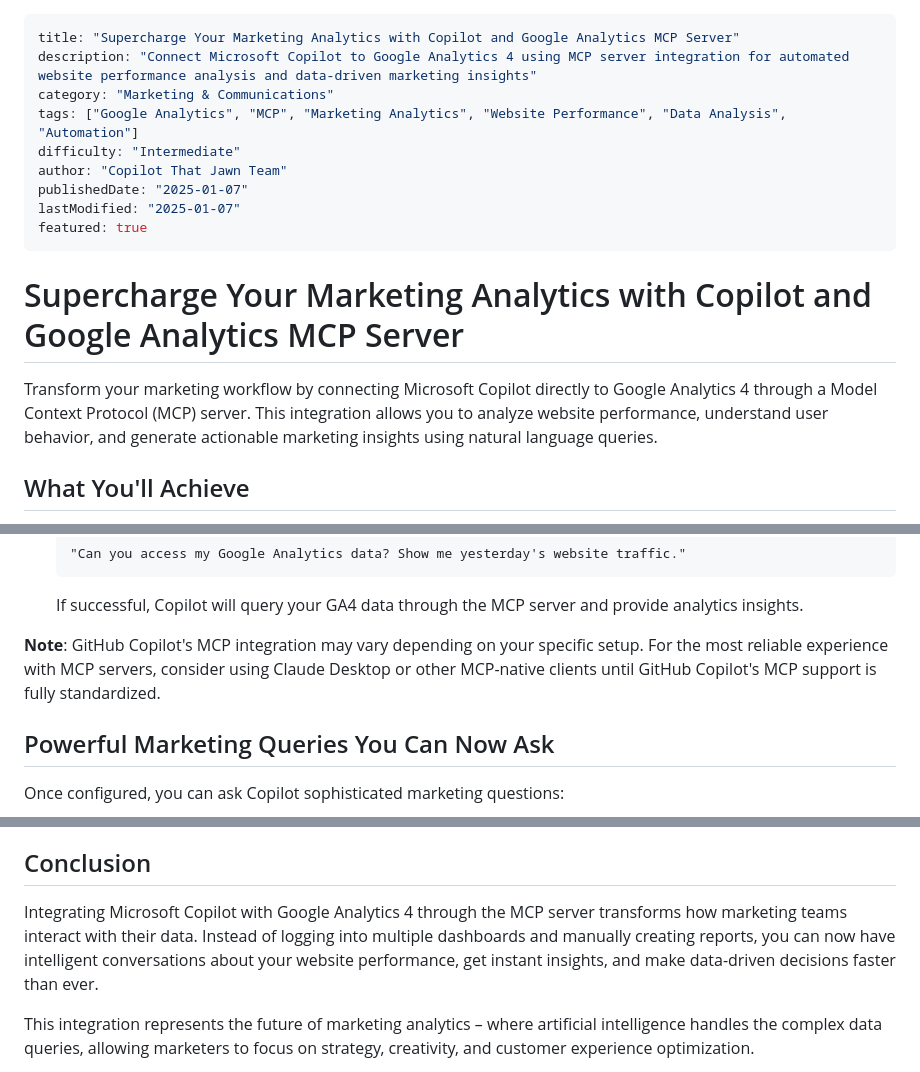
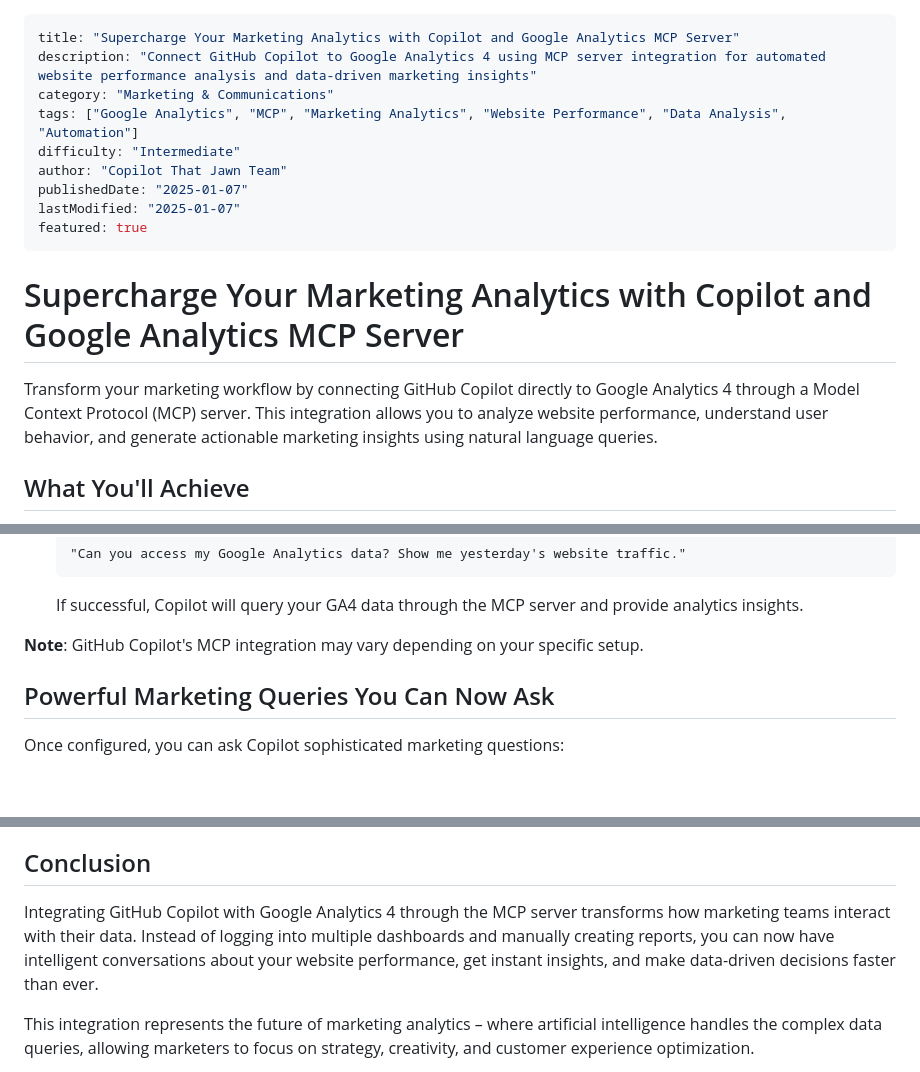
Before and after one commit to csharpfritz/CopilotThatJawn, a Markdown page: Content/Tips/copilot-google-analytics-mcp-marketing.md, 3 parts joined by grey strips. Rendered like a GitHub page; blank space fills up the shorter version.

```diff
--- a/Content/Tips/copilot-google-analytics-mcp-marketing.md
+++ b/Content/Tips/copilot-google-analytics-mcp-marketing.md
@@ -1,6 +1,6 @@
 ---
 title: "Supercharge Your Marketing Analytics with Copilot and Google Analytics MCP Server"
-description: "Connect Microsoft Copilot to Google Analytics 4 using MCP server integration for automated website performance analysis and data-driven marketing insights"
+description: "Connect GitHub Copilot to Google Analytics 4 using MCP server integration for automated website performance analysis and data-driven marketing insights"
 category: "Marketing & Communications"
 tags: ["Google Analytics", "MCP", "Marketing Analytics", "Website Performance", "Data Analysis", "Automation"]
 difficulty: "Intermediate"
@@ -12,7 +12,7 @@ featured: true
 
 # Supercharge Your Marketing Analytics with Copilot and Google Analytics MCP Server
 
-Transform your marketing workflow by connecting Microsoft Copilot directly to Google Analytics 4 through a Model Context Protocol (MCP) server. This integration allows you to analyze website performance, understand user behavior, and generate actionable marketing insights using natural language queries.
+Transform your marketing workflow by connecting GitHub Copilot directly to Google Analytics 4 through a Model Context Protocol (MCP) server. This integration allows you to analyze website performance, understand user behavior, and generate actionable marketing insights using natural language queries.
 
 ## What You'll Achieve
 
@@ -113,7 +134,7 @@ Set up the server and connect it to your GitHub Copilot environment:
 
    If successful, Copilot will query your GA4 data through the MCP server and provide analytics insights.
 
-**Note**: GitHub Copilot's MCP integration may vary depending on your specific setup. For the most reliable experience with MCP servers, consider using Claude Desktop or other MCP-native clients until GitHub Copilot's MCP support is fully standardized.
+**Note**: GitHub Copilot's MCP integration may vary depending on your specific setup.
 
 ## Powerful Marketing Queries You Can Now Ask
 
@@ -235,7 +263,7 @@ Once you're comfortable with basic queries, explore advanced capabilities:
 
 ## Conclusion
 
-Integrating Microsoft Copilot with Google Analytics 4 through the MCP server transforms how marketing teams interact with their data. Instead of logging into multiple dashboards and manually creating reports, you can now have intelligent conversations about your website performance, get instant insights, and make data-driven decisions faster than ever.
+Integrating GitHub Copilot with Google Analytics 4 through the MCP server transforms how marketing teams interact with their data. Instead of logging into multiple dashboards and manually creating reports, you can now have intelligent conversations about your website performance, get instant insights, and make data-driven decisions faster than ever.
 
 This integration represents the future of marketing analytics – where artificial intelligence handles the complex data queries, allowing marketers to focus on strategy, creativity, and customer experience optimization.
 
```
Also changed, not shown: other parts of Content/Tips/copilot-google-analytics-mcp-marketing.md (+64 -36 lines).
